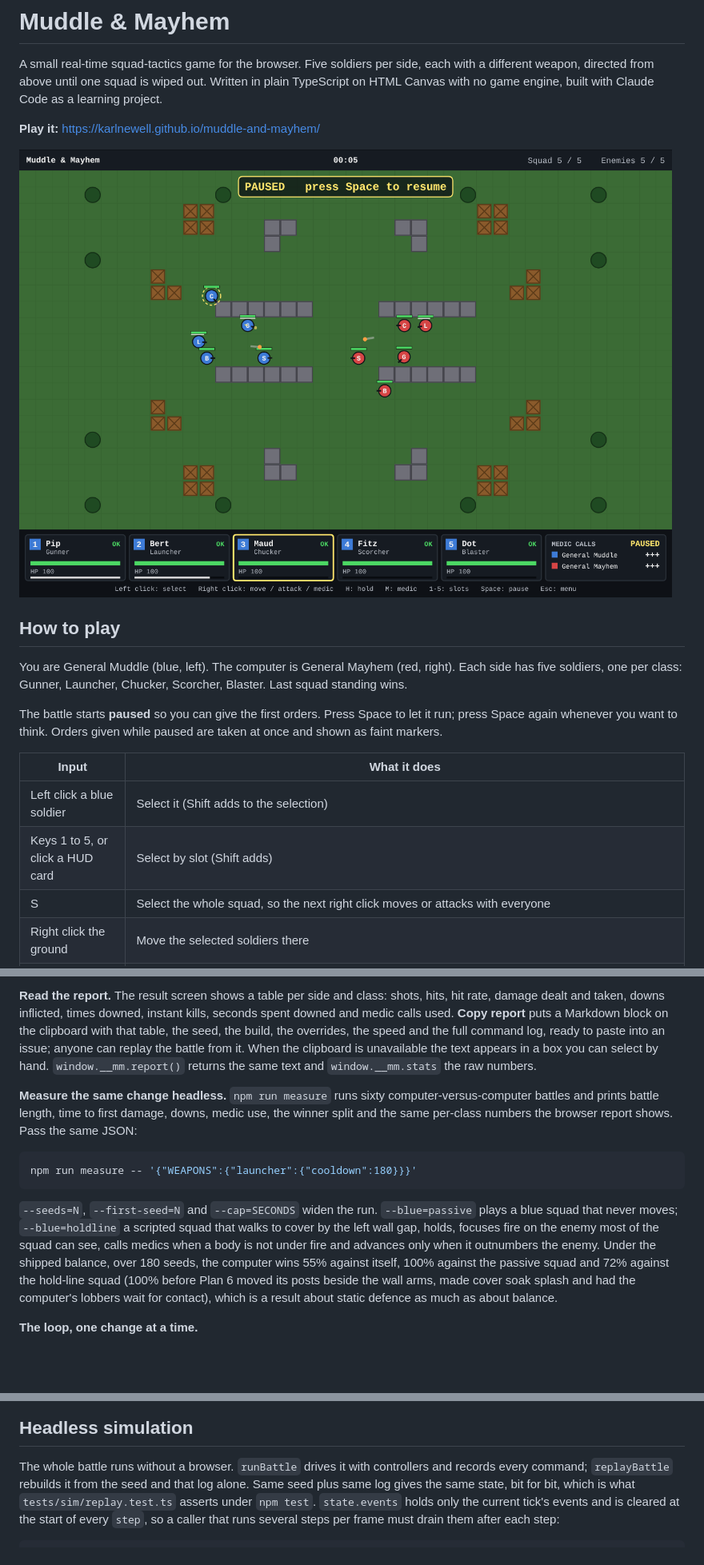
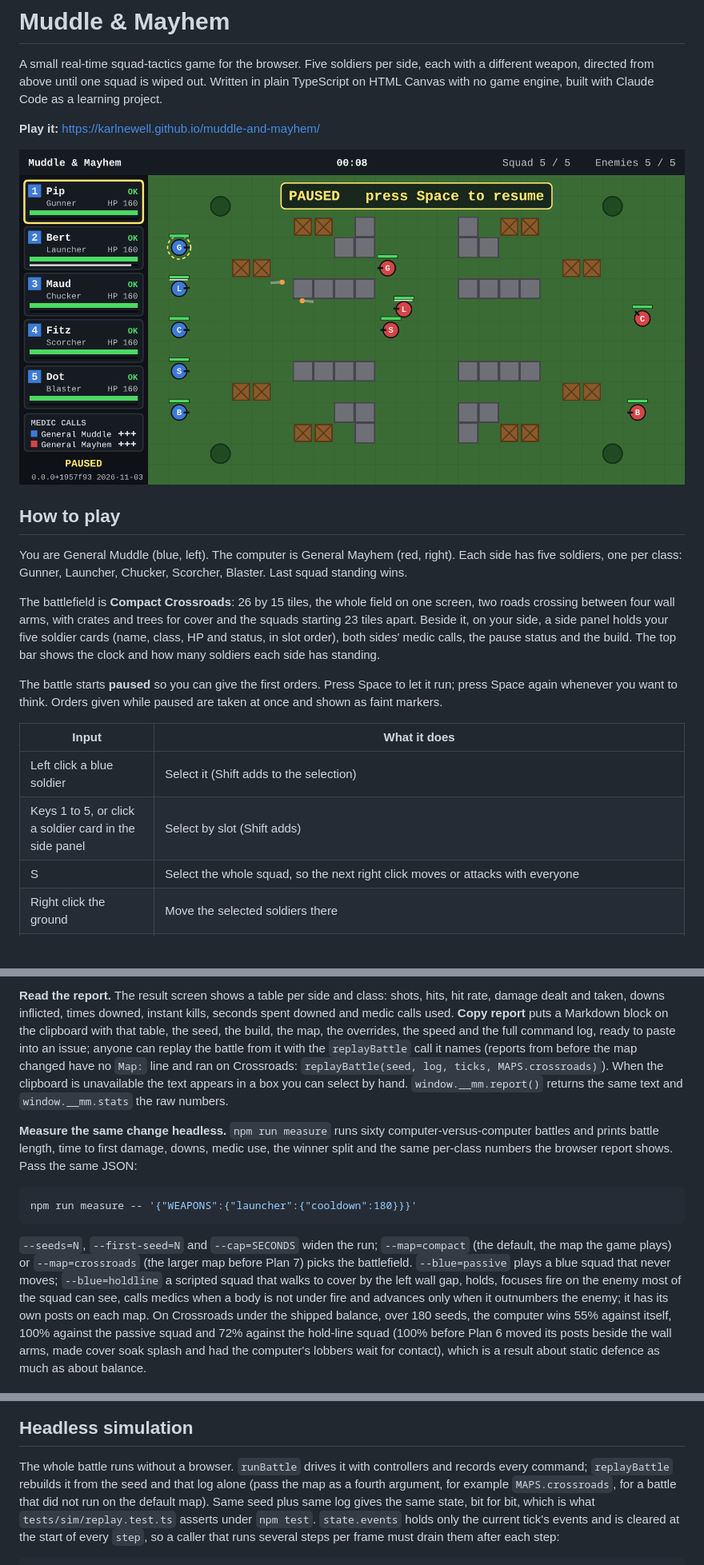
Before and after one commit to karlnewell/muddle-and-mayhem, a Markdown page: README.md, 3 parts joined by grey strips. Shown at 80% size. GitHub-like rendering; pictures changed too: docs/screenshots/battle.png; blank space fills up the shorter version.

Commit message:
End to end tests, screenshots and README for the compact battlefield

````diff
--- a/README.md
+++ b/README.md
@@ -14,6 +14,14 @@ with Claude Code as a learning project.
 You are General Muddle (blue, left). The computer is General Mayhem (red,
 right). Each side has five soldiers, one per class: Gunner, Launcher,
 Chucker, Scorcher, Blaster. Last squad standing wins.
+
+The battlefield is **Compact Crossroads**: 26 by 15 tiles, the whole field
+on one screen, two roads crossing between four wall arms, with crates and
+trees for cover and the squads starting 23 tiles apart. Beside it, on your
+side, a side panel holds your five soldier cards (name, class, HP and
+status, in slot order), both sides' medic calls, the pause status and the
+build. The top bar shows the clock and how many soldiers each side has
+standing.
 
 The battle starts **paused** so you can give the first orders. Press Space
 to let it run; press Space again whenever you want to think. Orders given
@@ -22,7 +30,7 @@ while paused are taken at once and shown as faint markers.
 | Input | What it does |
 |---|---|
 | Left click a blue soldier | Select it (Shift adds to the selection) |
-| Keys 1 to 5, or click a HUD card | Select by slot (Shift adds) |
+| Keys 1 to 5, or click a soldier card in the side panel | Select by slot (Shift adds) |
 | S | Select the whole squad, so the next right click moves or attacks with everyone |
 | Right click the ground | Move the selected soldiers there |
 | Right click an enemy | Attack it: move into range, fire until it drops, then hold |
@@ -112,8 +120,10 @@ failing. The names it accepts are the tunables in `src/sim/constants.ts`.
 shots, hits, hit rate, damage dealt and taken, downs inflicted, times
 downed, instant kills, seconds spent downed and medic calls used. **Copy
 report** puts a Markdown block on the clipboard with that table, the seed,
-the build, the overrides, the speed and the full command log, ready to paste into an issue;
-anyone can replay the battle from it. When the clipboard is unavailable the
+the build, the map, the overrides, the speed and the full command log, ready to paste into an issue;
+anyone can replay the battle from it with the `replayBattle` call it names
+(reports from before the map changed have no `Map:` line and ran on
+Crossroads: `replayBattle(seed, log, ticks, MAPS.crossroads)`). When the clipboard is unavailable the
 text appears in a box you can select by hand. `window.__mm.report()`
 returns the same text and `window.__mm.stats` the raw numbers.
 
@@ -126,12 +136,15 @@ the browser report shows. Pass the same JSON:
 npm run measure -- '{"WEAPONS":{"launcher":{"cooldown":180}}}'
 ```
 
-`--seeds=N`, `--first-seed=N` and `--cap=SECONDS` widen the run.
+`--seeds=N`, `--first-seed=N` and `--cap=SECONDS` widen the run;
+`--map=compact` (the default, the map the game plays) or `--map=crossroads`
+(the larger map before Plan 7) picks the battlefield.
 `--blue=passive` plays a blue squad that never moves; `--blue=holdline` a
 scripted squad that walks to cover by the left wall gap, holds, focuses
 fire on the enemy most of the squad can see, calls medics when a body is
-not under fire and advances only when it outnumbers the enemy. Under the
-shipped balance, over 180 seeds, the computer wins 55% against itself,
+not under fire and advances only when it outnumbers the enemy; it has its
+own posts on each map. On Crossroads under the shipped balance, over 180
+seeds, the computer wins 55% against itself,
 100% against the passive squad and 72% against the hold-line squad (100%
 before Plan 6 moved its posts beside the wall arms, made cover soak splash
 and had the computer's lobbers wait for contact), which is a result about
@@ -154,7 +167,9 @@ static defence as much as about balance.
 
 The whole battle runs without a browser. `runBattle` drives it with
 controllers and records every command; `replayBattle` rebuilds it from the
-seed and that log alone. Same seed plus same log gives the same state, bit
+seed and that log alone (pass the map as a fourth argument, for example
+`MAPS.crossroads`, for a battle that did not run on the default map). Same
+seed plus same log gives the same state, bit
 for bit, which is what `tests/sim/replay.test.ts` asserts under `npm test`.
 `state.events` holds only the current tick's events and is cleared at the
 start of every `step`, so a caller that runs several steps per frame must
````
Also changed, not shown: other parts of README.md (+3 -3 lines), docs/decisions.md (+5 -0 lines), docs/screenshots/debug.png, docs/screenshots/medic.png, docs/screenshots/result.png, docs/screenshots/title.png, 6 other files.
